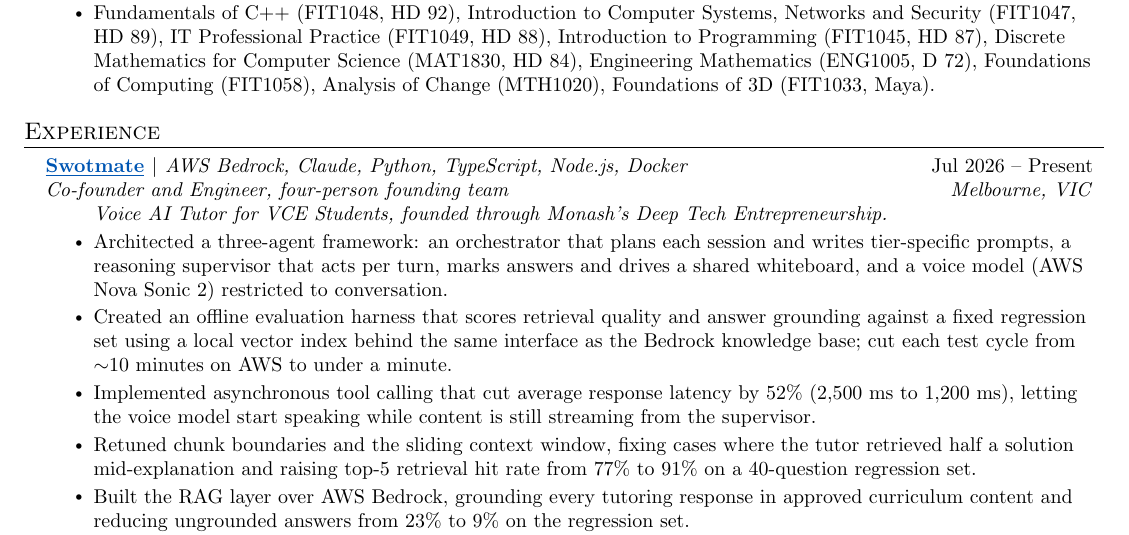
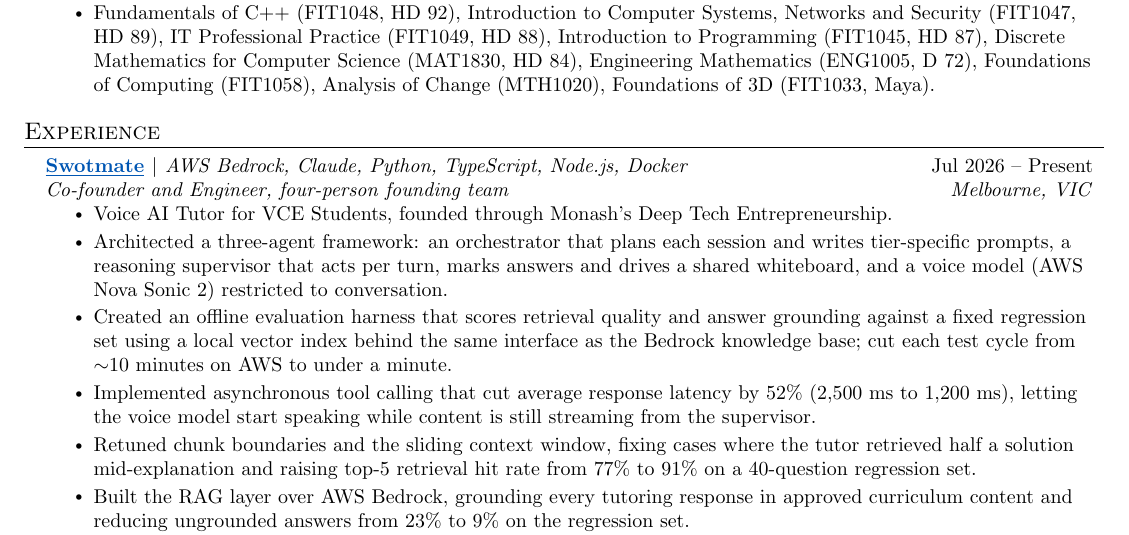
Before and after one commit to taxiivation-hfp/resume, a LaTeX CV (danar_tan_resume.tex): part of page 1 of 3, cut so that both start at the same text. Compiled offline with pdfLaTeX.

Commit message:
Make Swotmate description the first bullet, per Jake's template
Co-Authored-By: Claude Opus 5.5 <noreply@anthropic.com>

```diff
--- a/danar_tan_resume.tex
+++ b/danar_tan_resume.tex
@@ -106,7 +106,7 @@
       {\href{https://alpetuna.github.io/TutorAI-FIT3195/}{\underline{Swotmate}} $|$ {\mdseries\itshape\small AWS Bedrock, Claude, Python, TypeScript, Node.js, Docker}}{Jul 2026 -- Present}
       {Co-founder and Engineer, four-person founding team}{Melbourne, VIC}
       \resumeItemListStart
-        \resumeNote{Voice AI Tutor for VCE Students, founded through Monash's Deep Tech Entrepreneurship.}
+        \resumeItem{Voice AI Tutor for VCE Students, founded through Monash's Deep Tech Entrepreneurship.}
         \resumeItem{Architected a three-agent framework: an orchestrator that plans each session and writes tier-specific prompts, a reasoning supervisor that acts per turn, marks answers and drives a shared whiteboard, and a voice model (AWS Nova Sonic 2) restricted to conversation.}
         \resumeItem{Created an offline evaluation harness that scores retrieval quality and answer grounding against a fixed regression set using a local vector index behind the same interface as the Bedrock knowledge base; cut each test cycle from $\sim$10 minutes on AWS to under a minute.}
         \resumeItem{Implemented asynchronous tool calling that cut average response latency by 52\% (2,500 ms to 1,200 ms), letting the voice model start speaking while content is still streaming from the supervisor.}
```
Also changed, not shown: danar_tan_resume_2026.tex (+1 -1 lines), danar_tan_resume.pdf, danar_tan_resume_2026.pdf.
